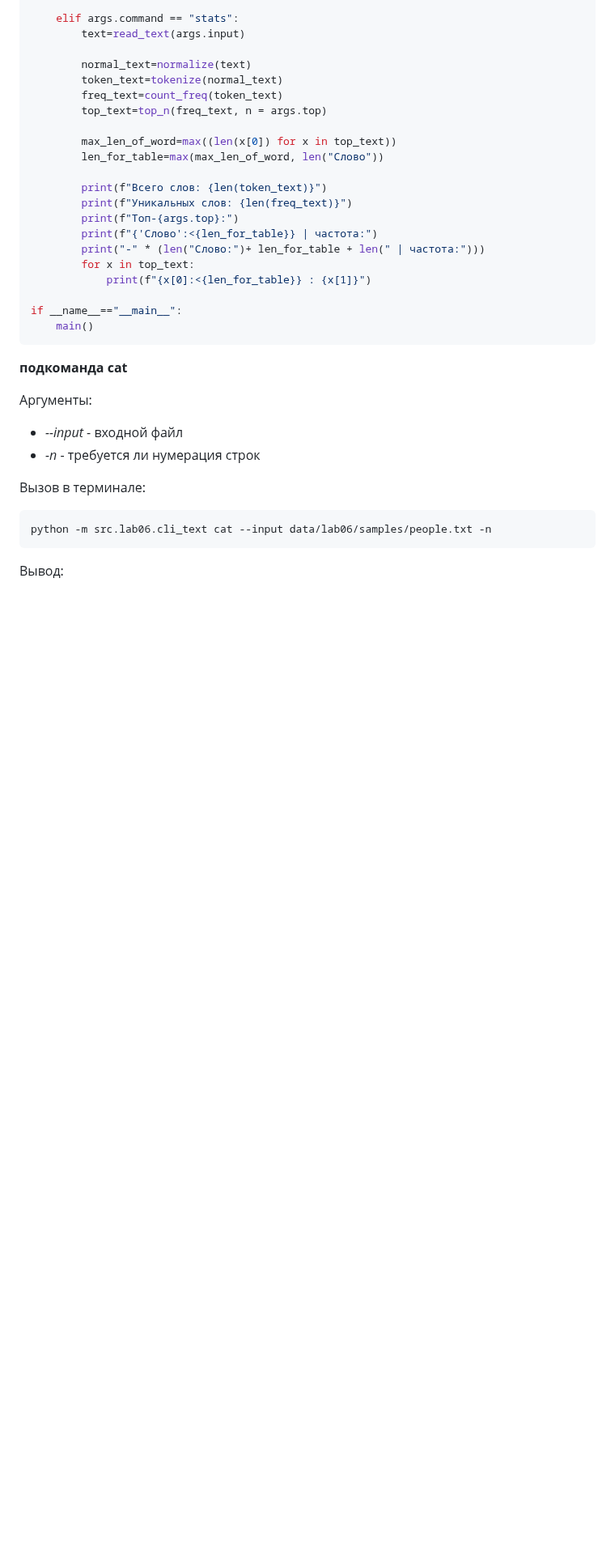
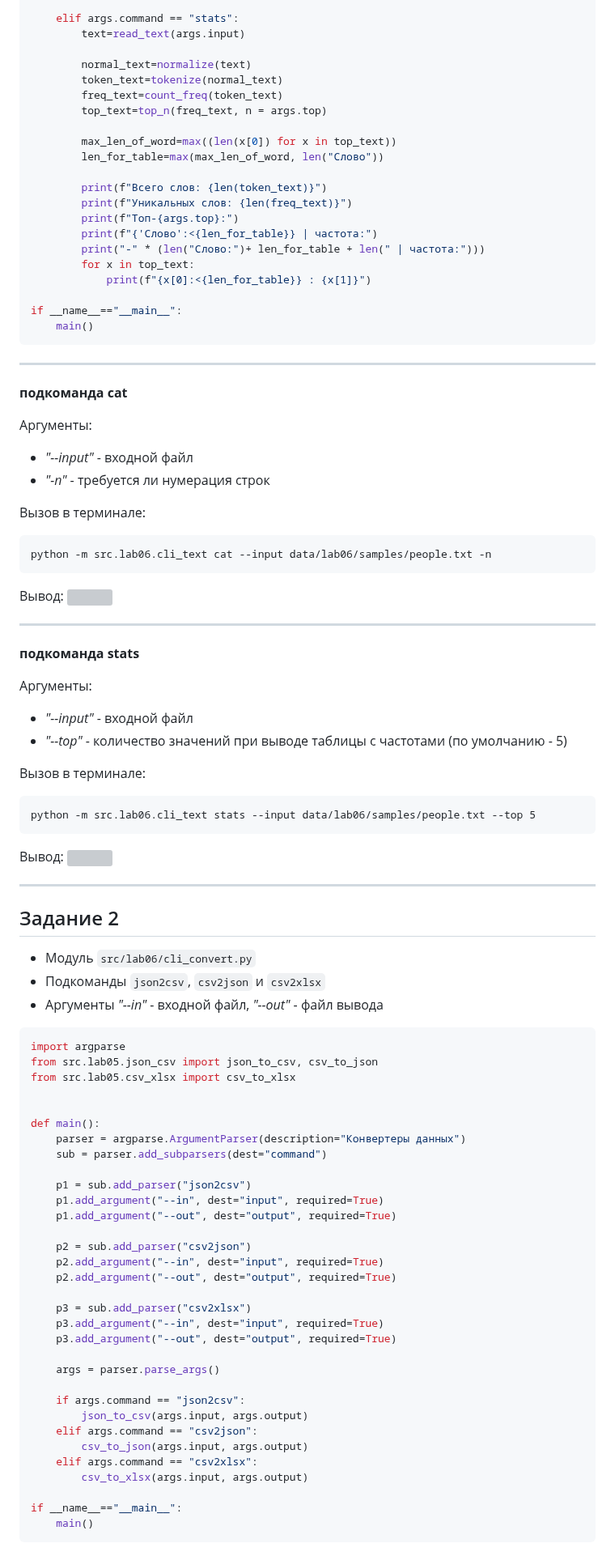
Before and after one commit to uswqs/python_labs, a Markdown page: src/lab06/README.md, the part around the change. Shown at 81% size. Rendered like a GitHub page; blank space fills up the shorter version; grey boxes are pictures that could not be loaded.

Commit message:
kk

````diff
--- a/src/lab06/README.md
+++ b/src/lab06/README.md
@@ -54,14 +54,70 @@ def main():
 if __name__=="__main__":
     main()
 ```
+___
 **подкоманда cat**
 
 Аргументы:
-- *--input* - входной файл
-- *-n* - требуется ли нумерация строк
+- *"--input"* - входной файл
+- *"-n"* - требуется ли нумерация строк
 
 Вызов в терминале:
 ```
 python -m src.lab06.cli_text cat --input data/lab06/samples/people.txt -n
 ```
 Вывод:
+![](https://github.com/uswqs/python_labs/blob/main/images/lab06/cli_text_cat.jpg?raw=true)
+___
+
+**подкоманда stats**
+
+Аргументы:
+- *"--input"* - входной файл
+- *"--top"* - количество значений при выводе таблицы с частотами (по умолчанию - 5)
+
+Вызов в терминале:
+```
+python -m src.lab06.cli_text stats --input data/lab06/samples/people.txt --top 5
+```
+Вывод:
+![](https://github.com/uswqs/python_labs/blob/main/images/lab06/cli_text_stats.jpg?raw=true)
+___
+
+## Задание 2
+- Модуль `src/lab06/сli_convert.py`
+- Подкоманды `json2csv`, `csv2json` и `csv2xlsx`
+- Аргументы *"--in"* - входной файл, *"--out"*  - файл вывода
+```python
+import argparse
+from src.lab05.json_csv import json_to_csv, csv_to_json
+from src.lab05.csv_xlsx import csv_to_xlsx
+
+
+def main():
+    parser = argparse.ArgumentParser(description="Конвертеры данных")
+    sub = parser.add_subparsers(dest="command")
+
+    p1 = sub.add_parser("json2csv")
+    p1.add_argument("--in", dest="input", required=True)
+    p1.add_argument("--out", dest="output", required=True)
+
+    p2 = sub.add_parser("csv2json")
+    p2.add_argument("--in", dest="input", required=True)
+    p2.add_argument("--out", dest="output", required=True)
+
+    p3 = sub.add_parser("csv2xlsx")
+    p3.add_argument("--in", dest="input", required=True)
+    p3.add_argument("--out", dest="output", required=True)
+
+    args = parser.parse_args()
+
+    if args.command == "json2csv":
+        json_to_csv(args.input, args.output)
+    elif args.command == "csv2json":
+        csv_to_json(args.input, args.output)
+    elif args.command == "csv2xlsx":
+        csv_to_xlsx(args.input, args.output)
+
+if __name__=="__main__":
+    main()
+```
````
Also changed, not shown: images/lab06/cli_convert_csv2json.jpg (added), images/lab06/cli_convert_csv2xlsx.jpg (added), images/lab06/cli_convert_json2csv.jpg (added), 4 other files.
